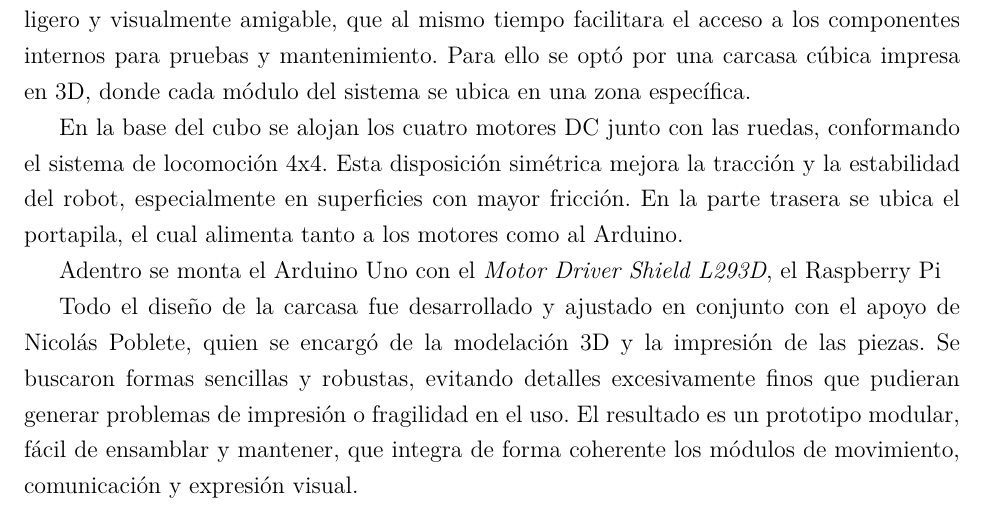
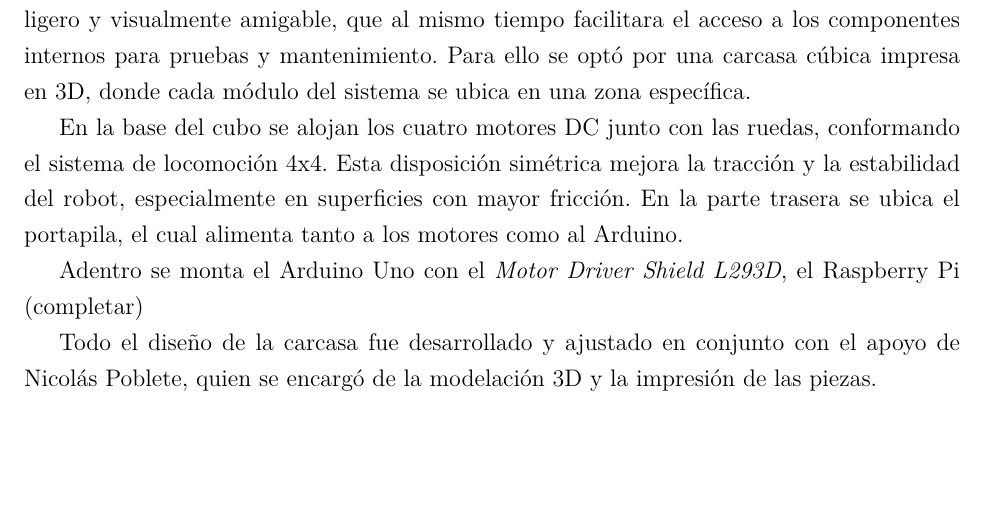
Before and after one commit to ayrtonmo/kubibot, a LaTeX document (docs/main.tex, which reads docs/chapters/ch4_desarrollo.tex): part of page 22 of 24, cut so that both start at the same text, the shorter picture padded with empty space. Compiled offline with pdfLaTeX.

Commit message:
fix: problemas merge 2

```diff
--- a/docs/chapters/ch4_desarrollo.tex
+++ b/docs/chapters/ch4_desarrollo.tex
@@ -328,6 +328,6 @@ El diseño físico de Kubibot se abordó con el objetivo de lograr un prototipo
 
 En la base del cubo se alojan los cuatro motores DC junto con las ruedas, conformando el sistema de locomoción 4x4. Esta disposición simétrica mejora la tracción y la estabilidad del robot, especialmente en superficies con mayor fricción. En la parte trasera se ubica el portapila, el cual alimenta tanto a los motores como al Arduino.
 
-Adentro se monta el Arduino Uno con el \textit{Motor Driver Shield L293D}, el Raspberry Pi
+Adentro se monta el Arduino Uno con el \textit{Motor Driver Shield L293D}, el Raspberry Pi (completar)
 
-Todo el diseño de la carcasa fue desarrollado y ajustado en conjunto con el apoyo de Nicolás Poblete, quien se encargó de la modelación 3D y la impresión de las piezas. Se buscaron formas sencillas y robustas, evitando detalles excesivamente finos que pudieran generar problemas de impresión o fragilidad en el uso. El resultado es un prototipo modular, fácil de ensamblar y mantener, que integra de forma coherente los módulos de movimiento, comunicación y expresión visual.
+Todo el diseño de la carcasa fue desarrollado y ajustado en conjunto con el apoyo de Nicolás Poblete, quien se encargó de la modelación 3D y la impresión de las piezas.
```
Also changed, not shown: docs/main.pdf.
